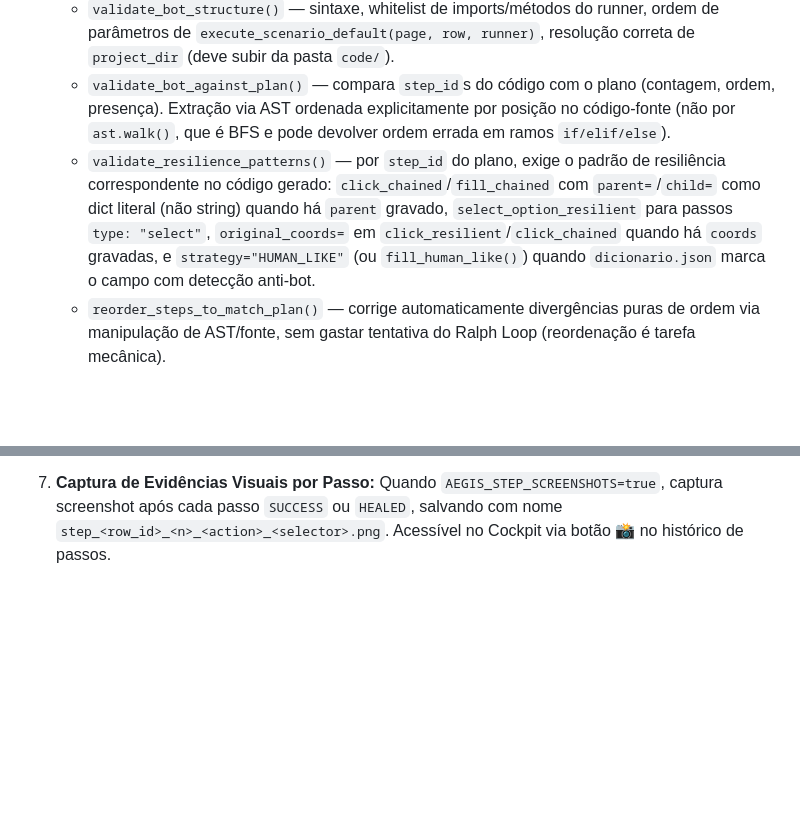
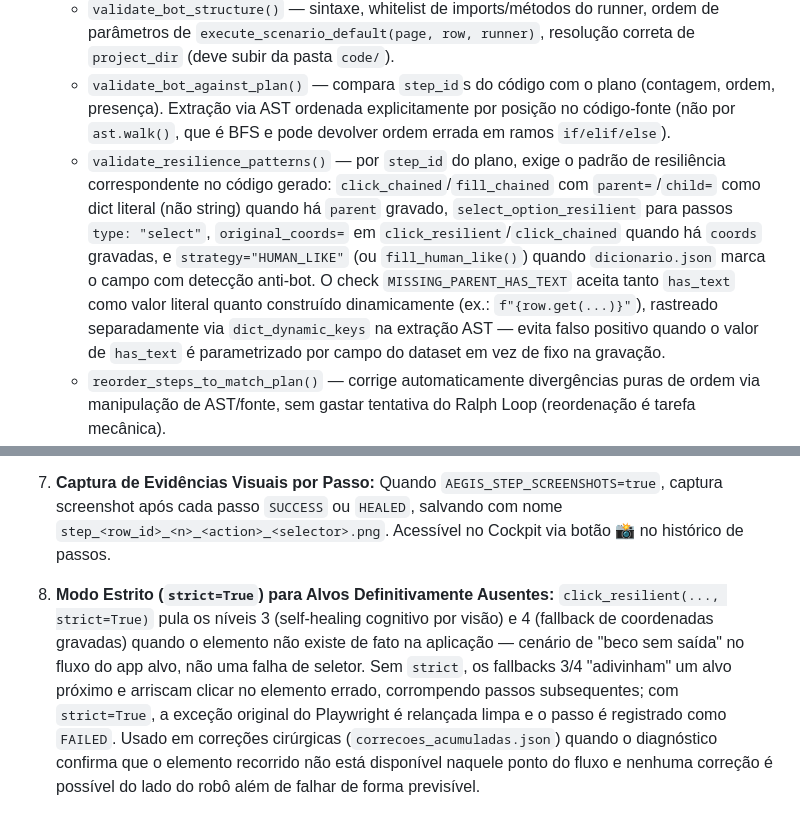
Before and after one commit to dseto/aegis_rpa_suite, a Markdown page: README.md, 2 parts joined by grey strips. Drawn GitHub-style; blank space fills up the shorter version.

Commit message:
docs(readme): documenta strict=True em click_resilient e has_text dinâmico

```diff
--- a/README.md
+++ b/README.md
@@ -268,7 +268,7 @@ Fonte de verdade única que atravessa Sanitizer → Code Generator → Runner, g
 * **Validação AST Pós-Geração (`step_validator.py`):**
   * `validate_bot_structure()` — sintaxe, whitelist de imports/métodos do runner, ordem de parâmetros de `execute_scenario_default(page, row, runner)`, resolução correta de `project_dir` (deve subir da pasta `code/`).
   * `validate_bot_against_plan()` — compara `step_id`s do código com o plano (contagem, ordem, presença). Extração via AST ordenada explicitamente por posição no código-fonte (não por `ast.walk()`, que é BFS e pode devolver ordem errada em ramos `if/elif/else`).
-  * `validate_resilience_patterns()` — por `step_id` do plano, exige o padrão de resiliência correspondente no código gerado: `click_chained`/`fill_chained` com `parent=`/`child=` como dict literal (não string) quando há `parent` gravado, `select_option_resilient` para passos `type: "select"`, `original_coords=` em `click_resilient`/`click_chained` quando há `coords` gravadas, e `strategy="HUMAN_LIKE"` (ou `fill_human_like()`) quando `dicionario.json` marca o campo com detecção anti-bot.
+  * `validate_resilience_patterns()` — por `step_id` do plano, exige o padrão de resiliência correspondente no código gerado: `click_chained`/`fill_chained` com `parent=`/`child=` como dict literal (não string) quando há `parent` gravado, `select_option_resilient` para passos `type: "select"`, `original_coords=` em `click_resilient`/`click_chained` quando há `coords` gravadas, e `strategy="HUMAN_LIKE"` (ou `fill_human_like()`) quando `dicionario.json` marca o campo com detecção anti-bot. O check `MISSING_PARENT_HAS_TEXT` aceita tanto `has_text` como valor literal quanto construído dinamicamente (ex.: `f"{row.get(...)}"`), rastreado separadamente via `dict_dynamic_keys` na extração AST — evita falso positivo quando o valor de `has_text` é parametrizado por campo do dataset em vez de fixo na gravação.
   * `reorder_steps_to_match_plan()` — corrige automaticamente divergências puras de ordem via manipulação de AST/fonte, sem gastar tentativa do Ralph Loop (reordenação é tarefa mecânica).
   * `validate_dataset_field_names()` — detecta `row.get("campo_alucinado")` que não existe em `dicionario.json`.
   * `dry_run_bot()` — executa o bot em sandbox real (incluindo o bloco `if __name__ == "__main__":`) contra um `_FakeRunner` com as assinaturas reais de todos os métodos do `TransactionRunner`, usando a **primeira linha real do dataset** (não um dict vazio) para exercitar conversões de formato (datas, regex) que só falham com dado real.
@@ -309,3 +309,5 @@ O **Aegis Runner** (`aegis_runner/runner.py`) implementa algoritmos de resiliên
 6. **Isolamento Total de Transações por Página:** Uma nova instância de página Playwright é criada por transação do dataset. Listener `page.on("dialog", lambda d: d.dismiss())` descarta todos os diálogos JavaScript automaticamente. Registros com falha sistêmica são marcados como `SYSTEM_FAILED` **sem interromper o lote**.
 
 7. **Captura de Evidências Visuais por Passo:** Quando `AEGIS_STEP_SCREENSHOTS=true`, captura screenshot após cada passo `SUCCESS` ou `HEALED`, salvando com nome `step_<row_id>_<n>_<action>_<selector>.png`. Acessível no Cockpit via botão 📸 no histórico de passos.
+
+8. **Modo Estrito (`strict=True`) para Alvos Definitivamente Ausentes:** `click_resilient(..., strict=True)` pula os níveis 3 (self-healing cognitivo por visão) e 4 (fallback de coordenadas gravadas) quando o elemento não existe de fato na aplicação — cenário de "beco sem saída" no fluxo do app alvo, não uma falha de seletor. Sem `strict`, os fallbacks 3/4 "adivinham" um alvo próximo e arriscam clicar no elemento errado, corrompendo passos subsequentes; com `strict=True`, a exceção original do Playwright é relançada limpa e o passo é registrado como `FAILED`. Usado em correções cirúrgicas (`correcoes_acumuladas.json`) quando o diagnóstico confirma que o elemento recorrido não está disponível naquele ponto do fluxo e nenhuma correção é possível do lado do robô além de falhar de forma previsível.
```
